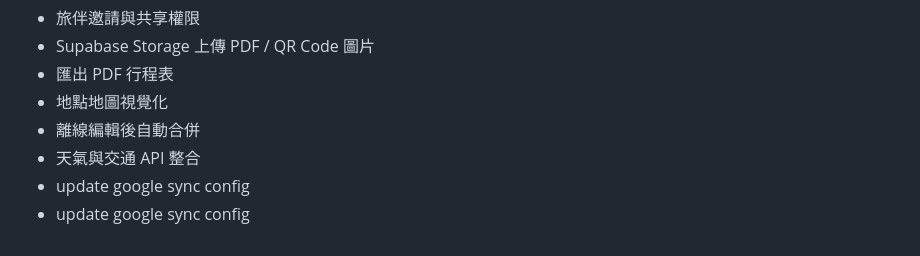
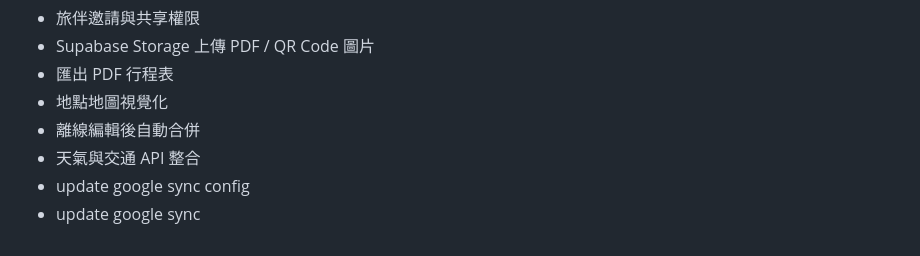
Before and after one commit to bear-1019/Travel-, a Markdown page: README.md, the part around the change. Rendered like a GitHub page.

```diff
--- a/README.md
+++ b/README.md
@@ -172,4 +172,4 @@ V1 採用手動同步，避免兩台裝置同時修改時互相覆蓋。之後
 - 離線編輯後自動合併
 - 天氣與交通 API 整合
 - update google sync config
-- update google sync config
+- update google sync
```
